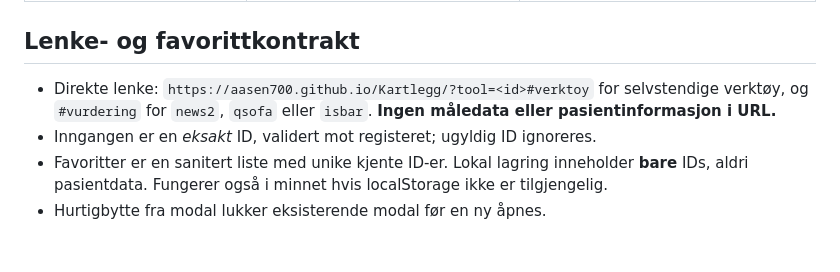
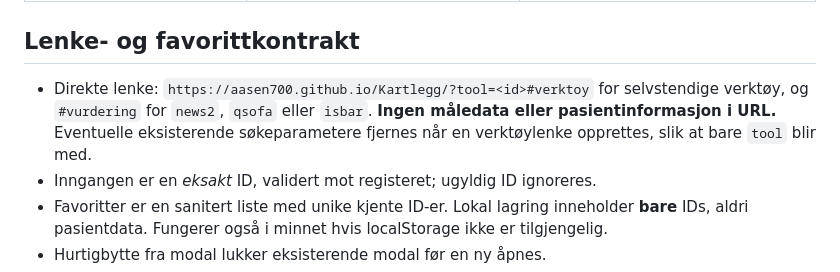
Before and after one commit to aasen700/Kartlegg, a Markdown page: ARKITEKTUR.md, the part around the change. Rendered like a GitHub page; blank space fills up the shorter version.

Commit message:
Ensure generated clinical-tool links strip unrelated query parameters

```diff
--- a/ARKITEKTUR.md
+++ b/ARKITEKTUR.md
@@ -29,7 +29,7 @@
 
 ## Lenke- og favorittkontrakt
 
-- Direkte lenke: `https://aasen700.github.io/Kartlegg/?tool=<id>#verktoy` for selvstendige verktøy, og `#vurdering` for `news2`, `qsofa` eller `isbar`. **Ingen måledata eller pasientinformasjon i URL.**
+- Direkte lenke: `https://aasen700.github.io/Kartlegg/?tool=<id>#verktoy` for selvstendige verktøy, og `#vurdering` for `news2`, `qsofa` eller `isbar`. **Ingen måledata eller pasientinformasjon i URL.** Eventuelle eksisterende søkeparametere fjernes når en verktøylenke opprettes, slik at bare `tool` blir med.
 - Inngangen er en *eksakt* ID, validert mot registeret; ugyldig ID ignoreres.
 - Favoritter er en sanitert liste med unike kjente ID-er. Lokal lagring inneholder **bare** IDs, aldri pasientdata. Fungerer også i minnet hvis localStorage ikke er tilgjengelig.
 - Hurtigbytte fra modal lukker eksisterende modal før en ny åpnes.
```
